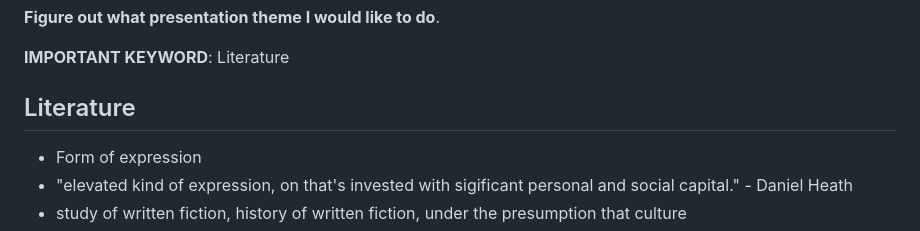
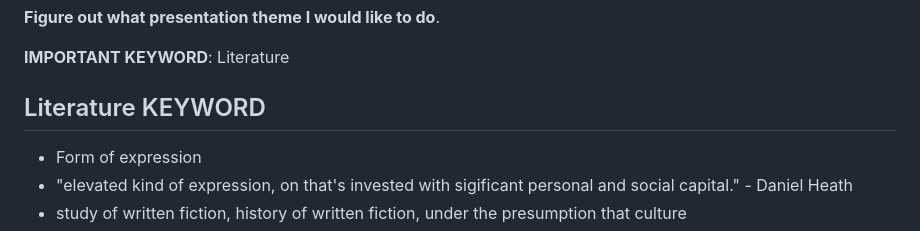
Before and after one commit to carsonSgit/ConcordiaNotes, a Markdown page: ENGL_250/Week 1/W1_Friday.md, the part around the change. Drawn GitHub-style.

```diff
--- a/ENGL_250/Week 1/W1_Friday.md
+++ b/ENGL_250/Week 1/W1_Friday.md
@@ -4,7 +4,7 @@
 
 **IMPORTANT KEYWORD**: Literature
 
-## Literature
+## Literature KEYWORD
 
 - Form of expression
 - "elevated kind of expression, on that's invested with sigificant personal and social capital." - Daniel Heath
```
Also changed, not shown: ENGL_250/Keywords.md (+86 -3 lines), ENGL_250/Week 5/Crime_Presentation.md (added, +62 -0 lines).
